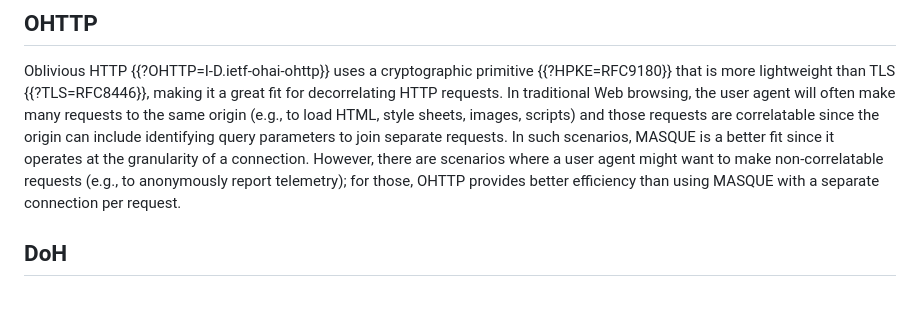
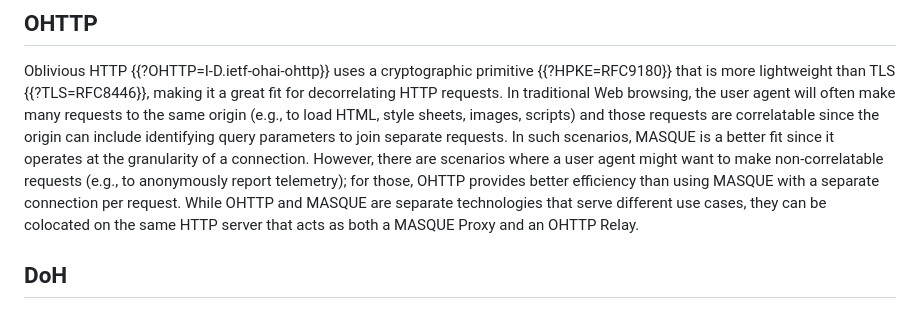
Before and after one commit to DavidSchinazi/masque-drafts, a Markdown page: draft-schinazi-masque-proxy.md, the part around the change. Rendered like a GitHub page.

Commit message:
Discuss colocating with OHTTP

```diff
--- a/draft-schinazi-masque-proxy.md
+++ b/draft-schinazi-masque-proxy.md
@@ -134,7 +134,9 @@ In such scenarios, MASQUE is a better fit since it operates at the granularity
 of a connection. However, there are scenarios where a user agent might want to
 make non-correlatable requests (e.g., to anonymously report telemetry); for
 those, OHTTP provides better efficiency than using MASQUE with a separate
-connection per request.
+connection per request. While OHTTP and MASQUE are separate technologies that
+serve different use cases, they can be colocated on the same HTTP server that
+acts as both a MASQUE Proxy and an OHTTP Relay.
 
 ## DoH
 
```
